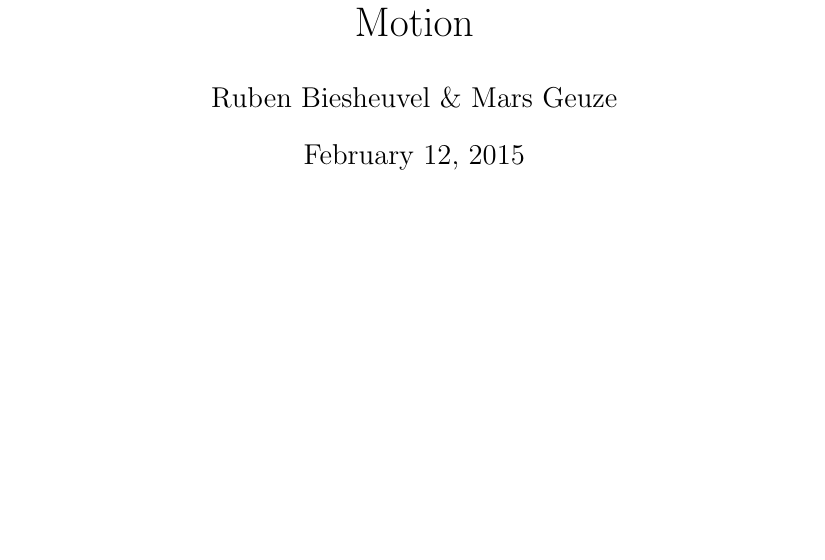
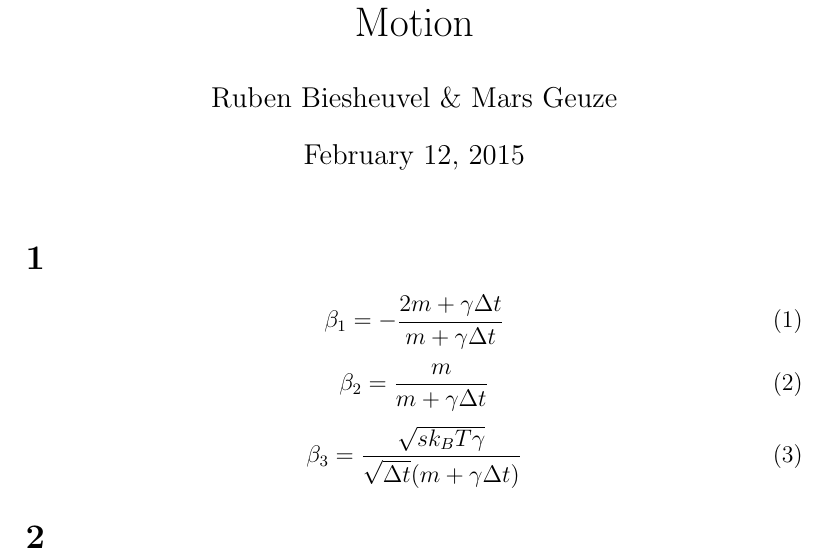
Before and after one commit to rubenb1993/RP-Wind-op-campus, a LaTeX document (Stochastic_signal_analysis/MatlabEx1/MatlabEx1.tex): part of the page, cut so that both start at the same text, the shorter picture padded with empty space. Compiled offline with pdfLaTeX.

Commit message:
Added first exercise

```diff
--- a/Stochastic_signal_analysis/MatlabEx1/MatlabEx1.tex
+++ b/Stochastic_signal_analysis/MatlabEx1/MatlabEx1.tex
@@ -14,6 +13,29 @@
 \usepackage{caption}
 \usepackage{hyperref}
 \usepackage{siunitx}
+\usepackage{listings}
+
+\usepackage{listings}
+\usepackage{color} %red, green, blue, yellow, cyan, magenta, black, white
+\definecolor{mygreen}{RGB}{28,172,0} % color values Red, Green, Blue
+\definecolor{mylilas}{RGB}{170,55,241}
+
+\lstset{language=Matlab,%
+    %basicstyle=\color{red},
+    breaklines=true,%
+    morekeywords={matlab2tikz},
+    keywordstyle=\color{blue},%
+    morekeywords=[2]{1}, keywordstyle=[2]{\color{black}},
+    identifierstyle=\color{black},%
+    stringstyle=\color{mylilas},
+    commentstyle=\color{mygreen},%
+    showstringspaces=false,%without this there will be a symbol in the places where there is a space
+    numbers=left,%
+    numberstyle={\tiny \color{black}},% size of the numbers
+    numbersep=9pt, % this defines how far the numbers are from the text
+    emph=[1]{for,end,break},emphstyle=[1]\color{red}, %some words to emphasise
+    %emph=[2]{word1,word2}, emphstyle=[2]{style},
+}
 
 \begin{document}
 
@@ -22,5 +44,17 @@
 	\maketitle
 
 
+\section{}
+\begin{equation}
+	\beta_1 = -\frac{2m + \gamma\Delta t}{m+\gamma\Delta t}
+\end{equation}
+\begin{equation}
+	\beta_2 = \frac{m}{m+\gamma\Delta t}
+\end{equation}
+\begin{equation}
+	\beta_3 = \frac{\sqrt{sk_BT\gamma}}{\sqrt{\Delta t}(m+\gamma\Delta t)}
+\end{equation}
+
+\section{}
 
 \end{document}
```
Also changed, not shown: Stochastic_signal_analysis/MatlabEx1/MatlabEx1.pdf, Stochastic_signal_analysis/MatlabEx1/MatlabEx1.tex (1 more changed lines), 2 other files.
